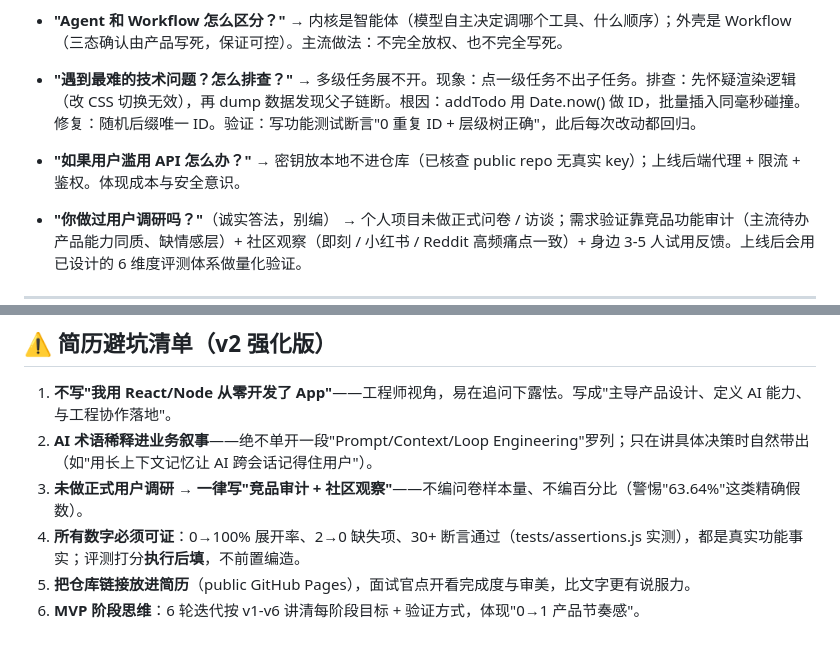
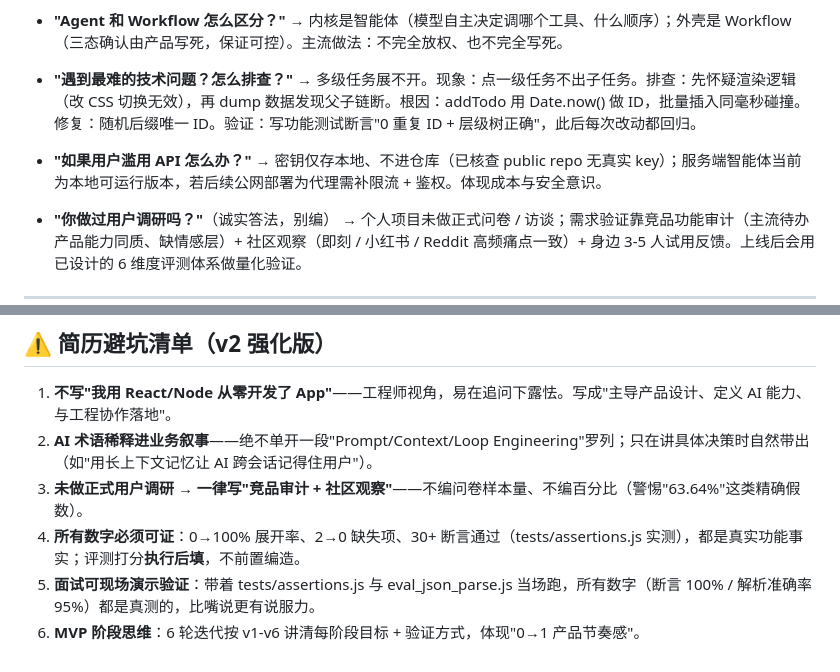
Before and after one commit to besthqhd/warm-todo-app, a Markdown page: 暖心Todo_简历版v2.md, 2 parts joined by grey strips. GitHub-like rendering.

```diff
--- a/暖心Todo_简历版v2.md
+++ b/暖心Todo_简历版v2.md
@@ -68,7 +68,7 @@
   → 多级任务展不开。现象：点一级任务不出子任务。排查：先怀疑渲染逻辑（改 CSS 切换无效），再 dump 数据发现父子链断。根因：addTodo 用 Date.now() 做 ID，批量插入同毫秒碰撞。修复：随机后缀唯一 ID。验证：写功能测试断言"0 重复 ID + 层级树正确"，此后每次改动都回归。
 
 - **"如果用户滥用 API 怎么办？"**
-  → 密钥放本地不进仓库（已核查 public repo 无真实 key）；上线后端代理 + 限流 + 鉴权。体现成本与安全意识。
+  → 密钥仅存本地、不进仓库（已核查 public repo 无真实 key）；服务端智能体当前为本地可运行版本，若后续公网部署为代理需补限流 + 鉴权。体现成本与安全意识。
 
 - **"你做过用户调研吗？"**（诚实答法，别编）
   → 个人项目未做正式问卷 / 访谈；需求验证靠竞品功能审计（主流待办产品能力同质、缺情感层）+ 社区观察（即刻 / 小红书 / Reddit 高频痛点一致）+ 身边 3-5 人试用反馈。上线后会用已设计的 6 维度评测体系做量化验证。
@@ -88,5 +88,5 @@ AI 产品能力：需求定义与差异化定位 · 竞品功能审计 · AI 交
 2. **AI 术语稀释进业务叙事**——绝不单开一段"Prompt/Context/Loop Engineering"罗列；只在讲具体决策时自然带出（如"用长上下文记忆让 AI 跨会话记得住用户"）。
 3. **未做正式用户调研 → 一律写"竞品审计 + 社区观察"**——不编问卷样本量、不编百分比（警惕"63.64%"这类精确假数）。
 4. **所有数字必须可证**：0→100% 展开率、2→0 缺失项、30+ 断言通过（tests/assertions.js 实测），都是真实功能事实；评测打分**执行后填**，不前置编造。
-5. **把仓库链接放进简历**（public GitHub Pages），面试官点开看完成度与审美，比文字更有说服力。
+5. **面试可现场演示验证**：带着 tests/assertions.js 与 eval_json_parse.js 当场跑，所有数字（断言 100% / 解析准确率 95%）都是真测的，比嘴说更有说服力。
 6. **MVP 阶段思维**：6 轮迭代按 v1-v6 讲清每阶段目标 + 验证方式，体现"0→1 产品节奏感"。
```
